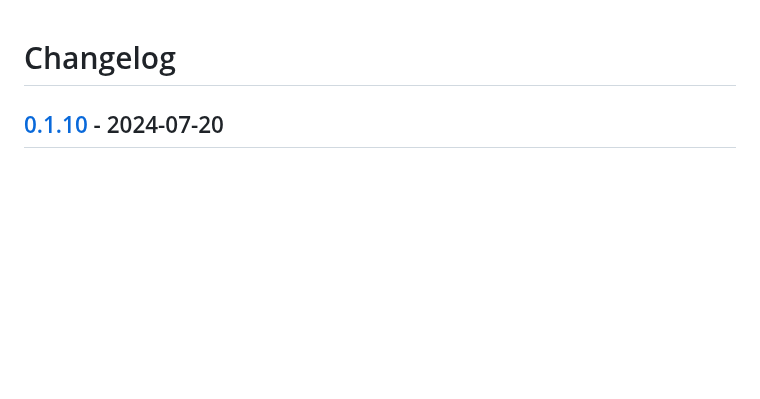
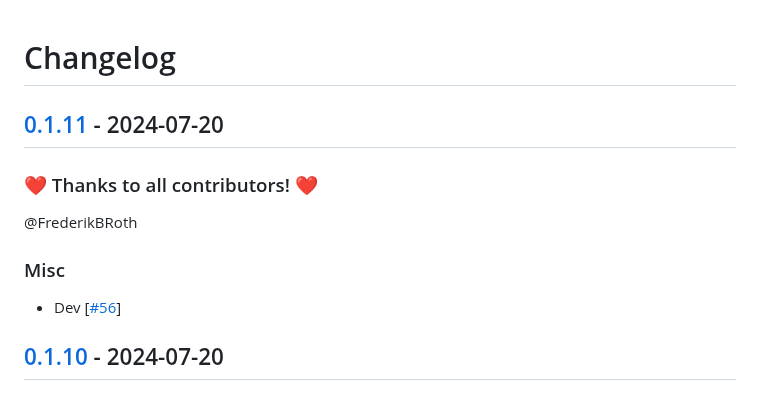
Before and after one commit to FrederikBRoth/cv-adventure, a Markdown page: CHANGELOG.md, the part around the change. Rendered like a GitHub page; blank space fills up the shorter version.

Commit message:
🎉 Release 0.1.11 (#57)

```diff
--- a/CHANGELOG.md
+++ b/CHANGELOG.md
@@ -1,4 +1,14 @@
 # Changelog
+
+## [0.1.11](https://github.com/FrederikBRoth/cv-adventure/releases/tag/0.1.11) - 2024-07-20
+
+### ❤️ Thanks to all contributors! ❤️
+
+@FrederikBRoth
+
+### Misc
+
+- Dev [[#56](https://github.com/FrederikBRoth/cv-adventure/pull/56)]
 
 ## [0.1.10](https://github.com/FrederikBRoth/cv-adventure/releases/tag/0.1.10) - 2024-07-20
 
```
